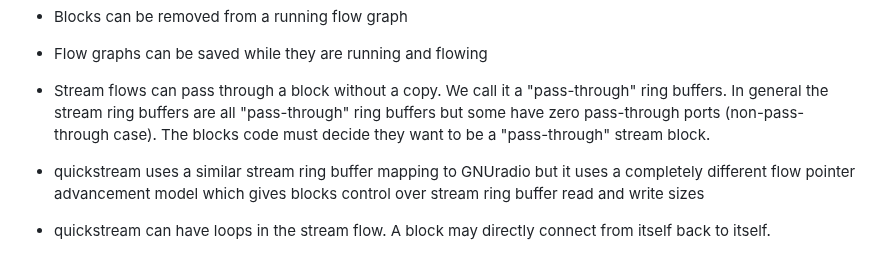
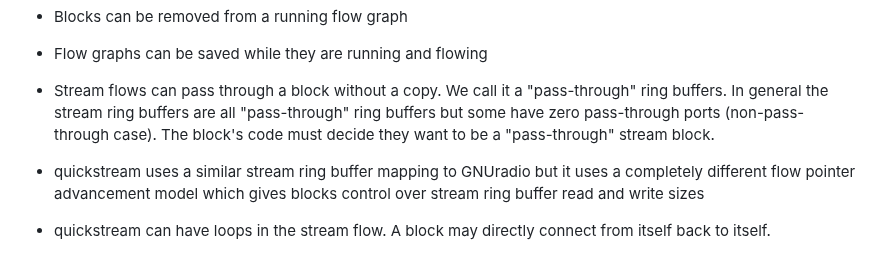
Before and after one commit to lanceman2/quickstream, a Markdown page: README.md, the part around the change. Rendered like a GitHub page.

```diff
--- a/README.md
+++ b/README.md
@@ -342,7 +342,7 @@ Thanks for stopping by. Ha, ha.
 - Stream flows can pass through a block without a copy.  We call
   it a "pass-through" ring buffers.  In general the stream ring
   buffers are all "pass-through" ring buffers but some have
-  zero pass-through ports (non-pass-through case).  The blocks
+  zero pass-through ports (non-pass-through case).  The block's
   code must decide they want to be a "pass-through" stream block.
 
 - quickstream uses a similar stream ring buffer mapping to GNUradio but it
```
